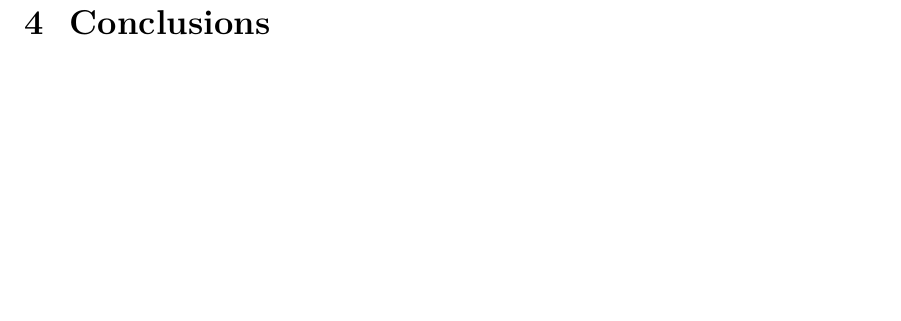
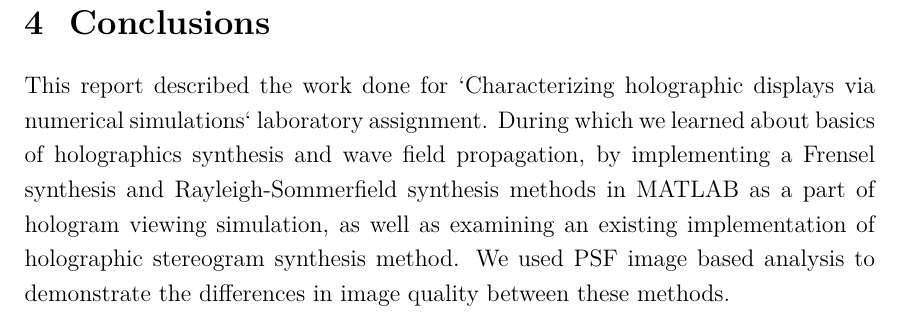
Before and after one commit to vilukissa68/advanced-signal-laboratory, a LaTeX thesis (01-characterizing-holographic-displays/report/report.tex): part of page 17 of 18, cut so that both start at the same text, the shorter picture padded with empty space. Compiled offline with XeLaTeX.

Commit message:
Start conclusions

```diff
--- a/01-characterizing-holographic-displays/report/report.tex
+++ b/01-characterizing-holographic-displays/report/report.tex
@@ -293,6 +293,9 @@ The results where closely in line with the observations we made from the overlay
 
 
 \chapter{Conclusions}
+This report described the work done for `Characterizing holographic displays via
+numerical simulations` laboratory assignment. During which we learned about basics of holographics synthesis and wave field propagation, by implementing a Frensel synthesis and Rayleigh-Sommerfield synthesis methods in MATLAB as a part of hologram viewing simulation, as well as examining an existing implementation of holographic stereogram synthesis method. We used PSF image based analysis to demonstrate the differences in image quality between these methods.
+
 
 \label{ch:conclusions}
 
```
